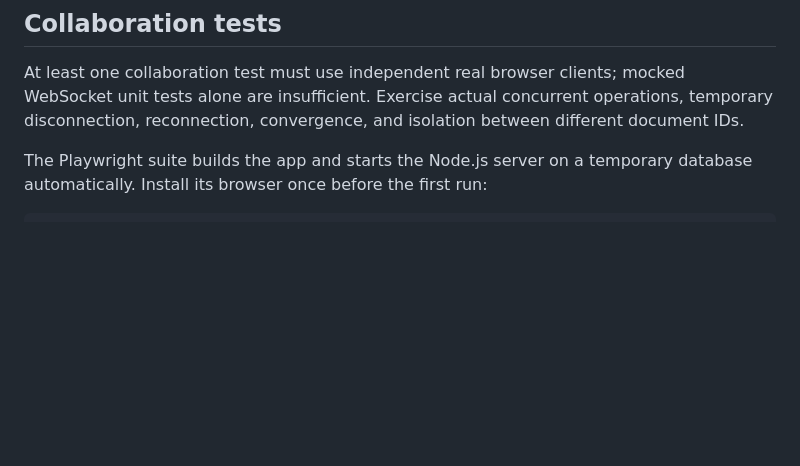
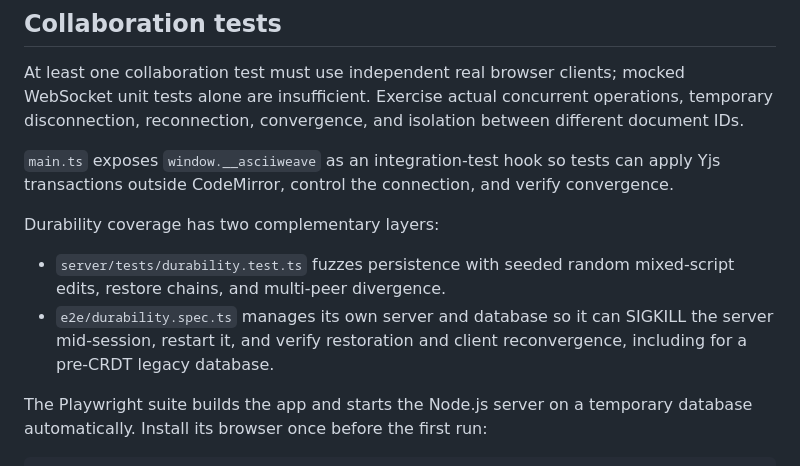
Before and after one commit to spacecubics/asciiweave, a Markdown page: docs/testing.md, the part around the change. Drawn GitHub-style; blank space fills up the shorter version.

```diff
--- a/docs/testing.md
+++ b/docs/testing.md
@@ -45,6 +45,18 @@ mocked WebSocket unit tests alone are insufficient. Exercise actual concurrent
 operations, temporary disconnection, reconnection, convergence, and isolation
 between different document IDs.
 
+`main.ts` exposes `window.__asciiweave` as an integration-test hook so tests
+can apply Yjs transactions outside CodeMirror, control the connection, and
+verify convergence.
+
+Durability coverage has two complementary layers:
+
+- `server/tests/durability.test.ts` fuzzes persistence with seeded random
+  mixed-script edits, restore chains, and multi-peer divergence.
+- `e2e/durability.spec.ts` manages its own server and database so it can
+  SIGKILL the server mid-session, restart it, and verify restoration and client
+  reconvergence, including for a pre-CRDT legacy database.
+
 The Playwright suite builds the app and starts the Node.js server on a temporary
 database automatically. Install its browser once before the first run:
 
```
Also changed, not shown: docs/architecture.md (+2 -9 lines).
